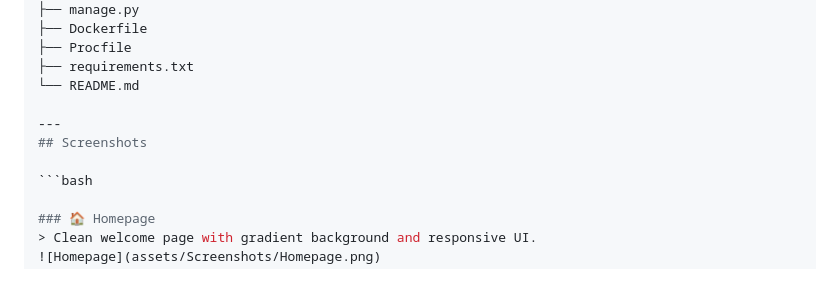
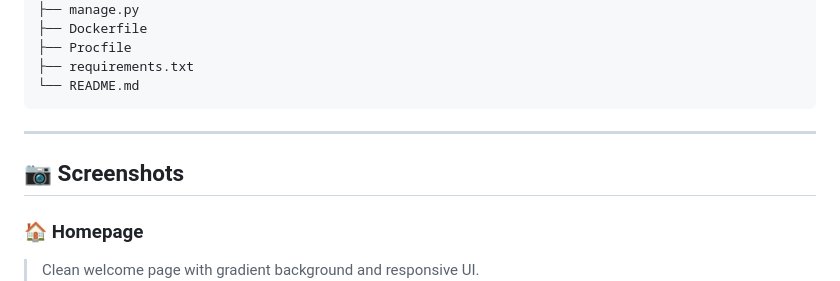
Before and after one commit to swastik-nandy/Real-Time-Stock-Alerting-System, a Markdown page: README.md, the part around the change. Rendered like a GitHub page.

Commit message:
Modified the readme to include screenshots

````diff
--- a/README.md
+++ b/README.md
@@ -121,11 +121,11 @@ Real-Time-Stock-Predictor/
 ├── Procfile
 ├── requirements.txt
 └── README.md
+```
 
 ---
-## Screenshots
 
-```bash
+## 📷 Screenshots
 
 ### 🏠 Homepage
 > Clean welcome page with gradient background and responsive UI.
````
